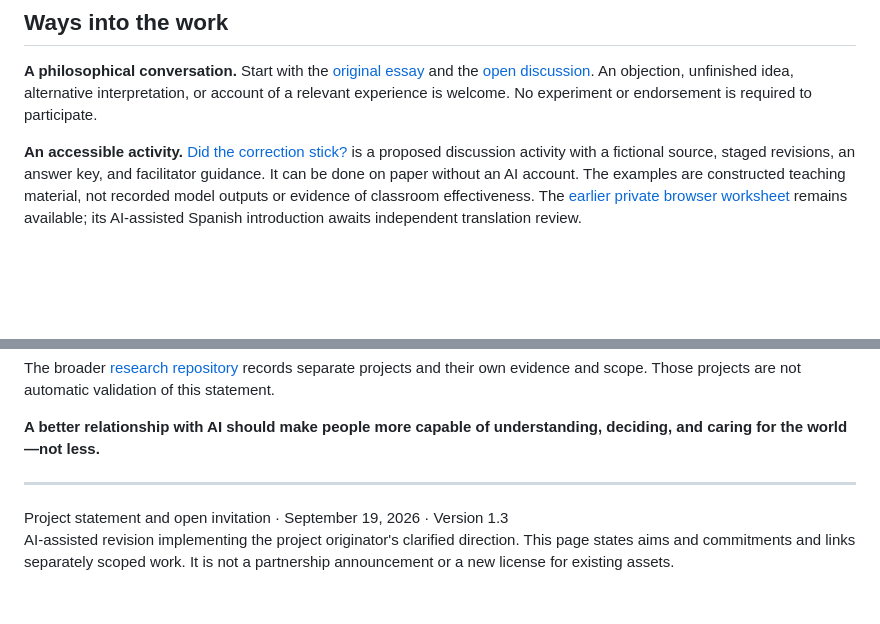
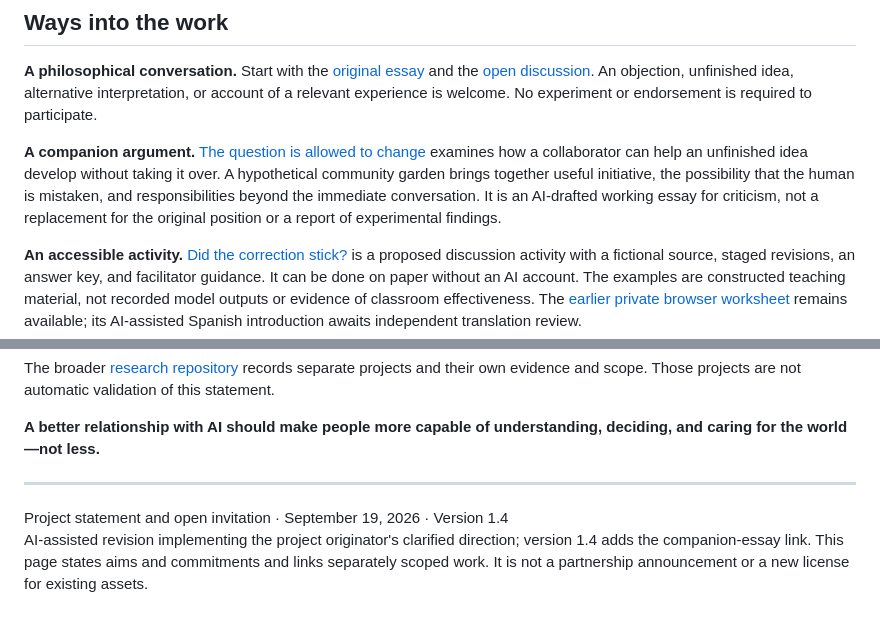
Before and after one commit to ZackaryLoevseth/research-portfolio, a Markdown page: hayosoai/README.md, 2 parts joined by grey strips. GitHub-like rendering; blank space fills up the shorter version.

Commit message:
Link the new philosophical companion without changing the original essay or beta

```diff
--- a/hayosoai/README.md
+++ b/hayosoai/README.md
@@ -50,6 +50,8 @@ We include environmental responsibility in the definition of progress. Ask what
 
 **A philosophical conversation.** Start with the [original essay](https://zackaryloevseth.github.io/research-portfolio/hayosoai/beta/en/essay/) and the [open discussion](https://github.com/ZackaryLoevseth/research-portfolio/issues/5). An objection, unfinished idea, alternative interpretation, or account of a relevant experience is welcome. No experiment or endorsement is required to participate.
 
+**A companion argument.** [The question is allowed to change](the-question-is-allowed-to-change.md) examines how a collaborator can help an unfinished idea develop without taking it over. A hypothetical community garden brings together useful initiative, the possibility that the human is mistaken, and responsibilities beyond the immediate conversation. It is an AI-drafted working essay for criticism, not a replacement for the original position or a report of experimental findings.
+
 **An accessible activity.** [Did the correction stick?](facilitator-guide.md) is a proposed discussion activity with a fictional source, staged revisions, an answer key, and facilitator guidance. It can be done on paper without an AI account. The examples are constructed teaching material, not recorded model outputs or evidence of classroom effectiveness. The [earlier private browser worksheet](https://zackaryloevseth.github.io/research-portfolio/hayosoai/#worksheet) remains available; its AI-assisted Spanish introduction awaits independent translation review.
 
 **A technical branch.** The [integrated Reopening Probe](https://zackaryloevseth.github.io/research-portfolio/hayosoai/beta/en/reopening/) and [reference implementation](research/reopening-probe/README.md) explore one finite question about preserving the reasons behind exclusions. Separately, [Pilot 01](research/reopening-probe/pilot-01/README.md) records an actual small-model receiver test that did not demonstrate improved performance. The demonstration is not that experiment, and neither defines or validates HayosoAi as a whole. Preserve the pilot's result and its limits.
@@ -68,5 +70,5 @@ The broader [research repository](https://github.com/ZackaryLoevseth/research-po
 
 ---
 
-Project statement and open invitation · September 19, 2026 · Version 1.3
-AI-assisted revision implementing the project originator's clarified direction. This page states aims and commitments and links separately scoped work. It is not a partnership announcement or a new license for existing assets.
+Project statement and open invitation · September 19, 2026 · Version 1.4
+AI-assisted revision implementing the project originator's clarified direction; version 1.4 adds the companion-essay link. This page states aims and commitments and links separately scoped work. It is not a partnership announcement or a new license for existing assets.
```
